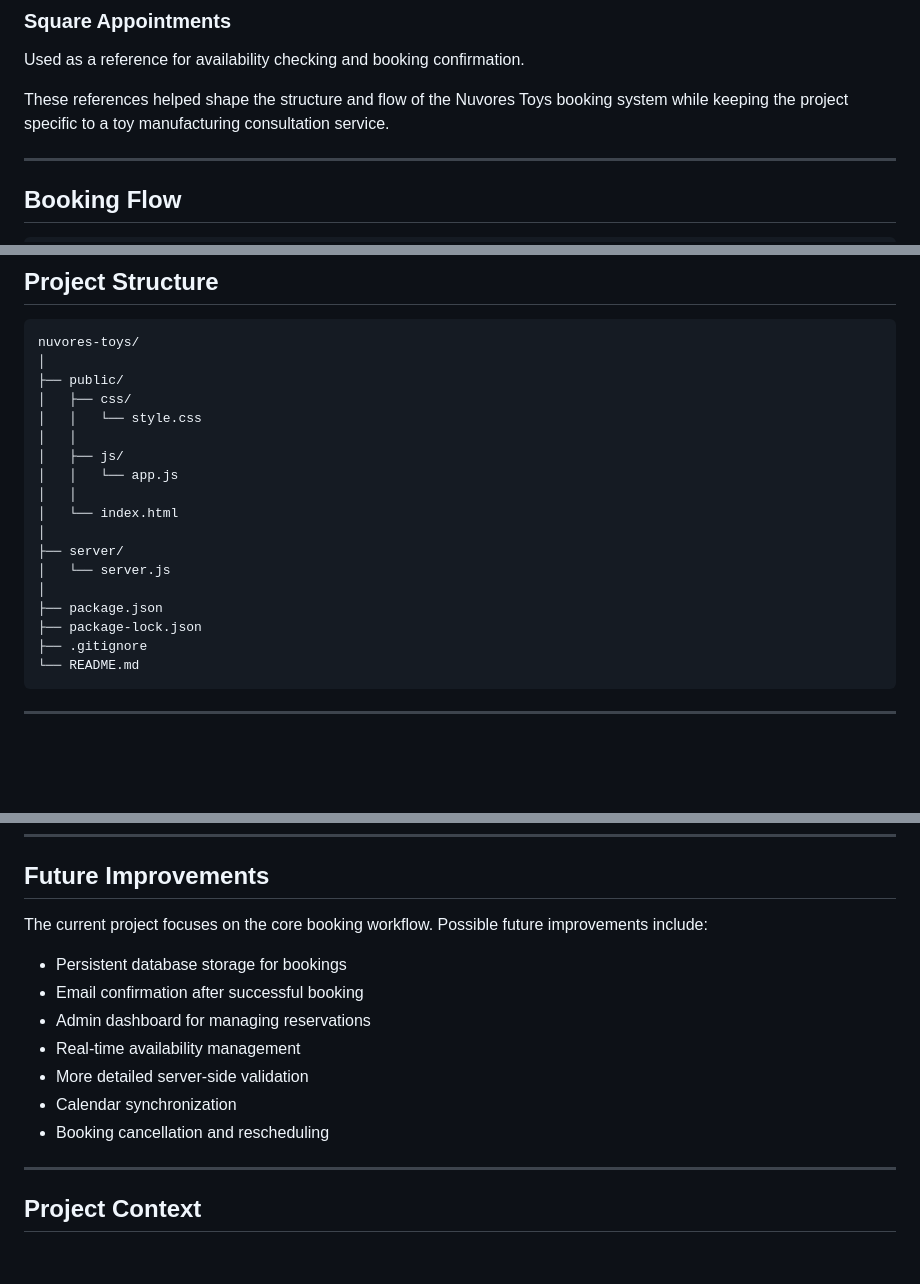
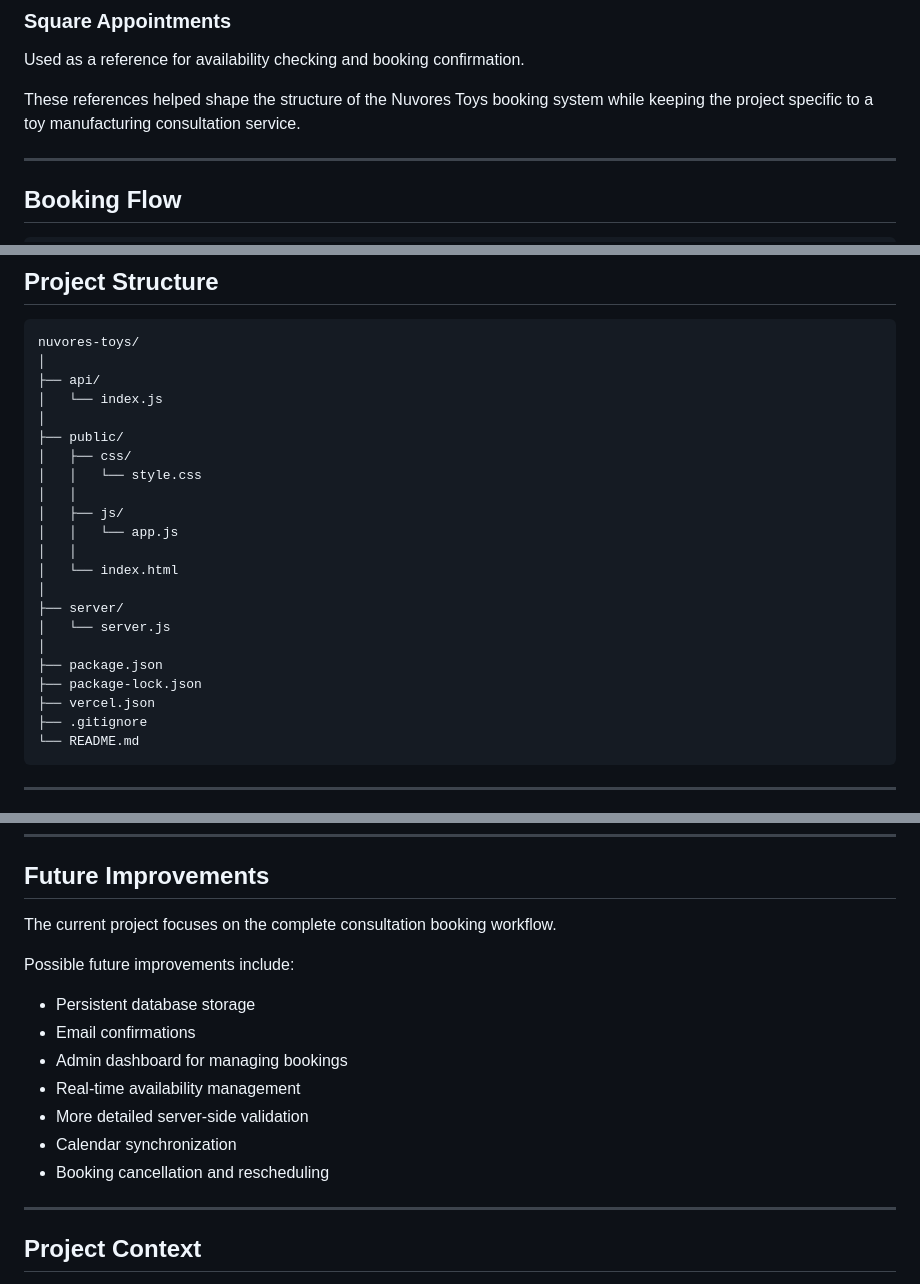
Before and after one commit to laibaharshad/nuvores-toys, a Markdown page: README.md, 3 parts joined by grey strips. Drawn GitHub-style; blank space fills up the shorter version.

````diff
--- a/README.md
+++ b/README.md
@@ -91,7 +92,7 @@ Used as a reference for configurable booking information and organization-relate
 
 Used as a reference for availability checking and booking confirmation.
 
-These references helped shape the structure and flow of the Nuvores Toys booking system while keeping the project specific to a toy manufacturing consultation service.
+These references helped shape the structure of the Nuvores Toys booking system while keeping the project specific to a toy manufacturing consultation service.
 
 ---
 
@@ -205,6 +214,9 @@ This version focuses on demonstrating the booking workflow and API implementatio
 
 ```text
 nuvores-toys/
+│
+├── api/
+│   └── index.js
 │
 ├── public/
 │   ├── css/
@@ -220,6 +232,7 @@ nuvores-toys/
 │
 ├── package.json
 ├── package-lock.json
+├── vercel.json
 ├── .gitignore
 └── README.md
 ```
@@ -262,15 +275,17 @@ http://localhost:3000
 
 ## Future Improvements
 
-The current project focuses on the core booking workflow. Possible future improvements include:
+The current project focuses on the complete consultation booking workflow.
 
-* Persistent database storage for bookings
-* Email confirmation after successful booking
-* Admin dashboard for managing reservations
-* Real-time availability management
-* More detailed server-side validation
-* Calendar synchronization
-* Booking cancellation and rescheduling
+Possible future improvements include:
+
+- Persistent database storage
+- Email confirmations
+- Admin dashboard for managing bookings
+- Real-time availability management
+- More detailed server-side validation
+- Calendar synchronization
+- Booking cancellation and rescheduling
 
 ---
 
````
Also changed, not shown: other parts of README.md (+68 -59 lines).
